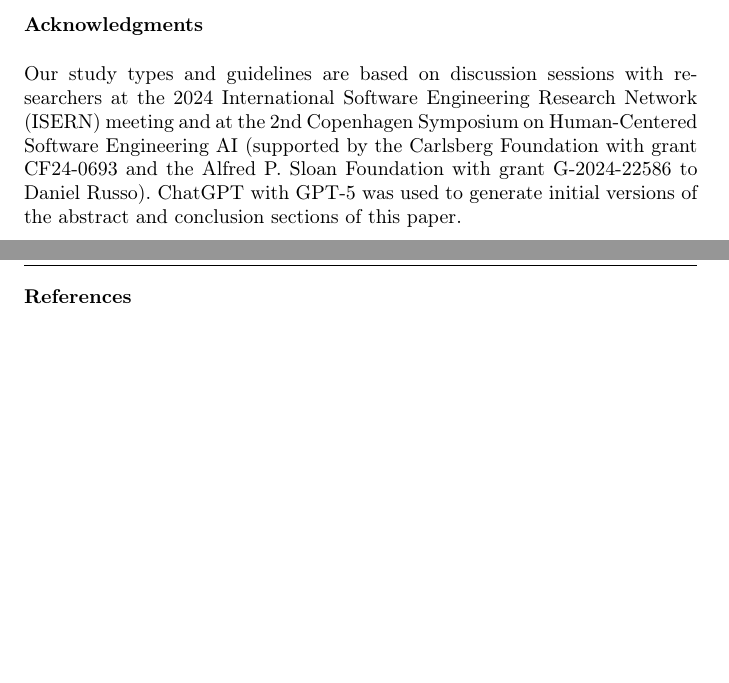
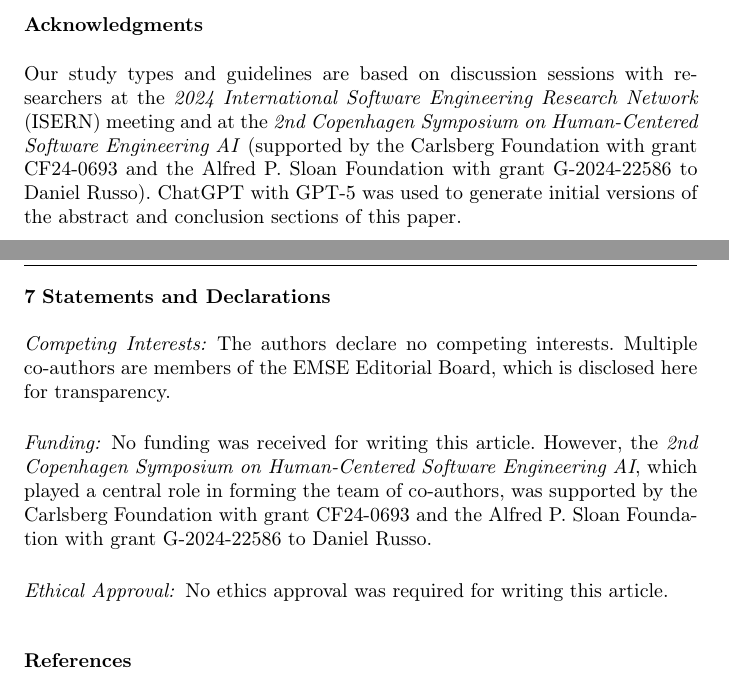
Before and after one commit to se-uhd/llm-guidelines-paper, a LaTeX paper (emse25-llm-guidelines.tex, which reads _main/02_document.tex): two parts of pages 46 and 47 of 61, joined at a grey line, cut so that both start at the same text, the shorter picture padded with empty space. Compiled offline with pdfLaTeX.

Commit message:
Prepare EMSE submission

```diff
--- a/_main/02_document.tex
+++ b/_main/02_document.tex
@@ -227,5 +224,5 @@ Because models and tools evolve, we maintain the guidelines as a living resource
 
 \section*{Acknowledgments}
 
-Our study types and guidelines are based on discussion sessions with researchers at the 2024 International Software Engineering Research Network (ISERN) meeting and at the 2nd Copenhagen Symposium on Human-Centered Software Engineering AI (supported by the Carlsberg Foundation with grant CF24-0693 and the Alfred P. Sloan Foundation with grant G-2024-22586 to Daniel Russo).
+Our study types and guidelines are based on discussion sessions with researchers at the \emph{2024 International Software Engineering Research Network} (ISERN) meeting and at the \emph{2nd Copenhagen Symposium on Human-Centered Software Engineering AI} (supported by the Carlsberg Foundation with grant CF24-0693 and the Alfred P. Sloan Foundation with grant G-2024-22586 to Daniel Russo).
 ChatGPT with GPT-5 was used to generate initial versions of the abstract and conclusion sections of this paper.
--- a/emse25-llm-guidelines.tex
+++ b/emse25-llm-guidelines.tex
@@ -275,7 +275,7 @@
 }
 
 \authorrunning{Baltes et al.}
-\titlerunning{LLM Guidelines for Software Engineering}
+\titlerunning{Guidelines for Empirical Studies in SE involving LLMs}
 
 \begin{document}
 
@@ -289,6 +289,14 @@
 
 \input{_main/02_document.tex}
 
+\section{Statements and Declarations}
+
+\paragraph{Competing Interests:} The authors declare no competing interests. Multiple co-authors are members of the EMSE Editorial Board, which is disclosed here for transparency.
+
+\paragraph{Funding:} No funding was received for writing this article. However, the \emph{2nd Copenhagen Symposium on Human-Centered Software Engineering AI}, which played a central role in forming the team of co-authors, was supported by the Carlsberg Foundation with grant CF24-0693 and the Alfred P. Sloan Foundation with grant G-2024-22586 to Daniel Russo.
+
+\paragraph{Ethical Approval:} No ethics approval was required for writing this article.
+
 \bibliographystyle{spbasic}
 \bibliography{literature}
 
```
Also changed, not shown: _main/02_document.tex (3 more changed lines).
